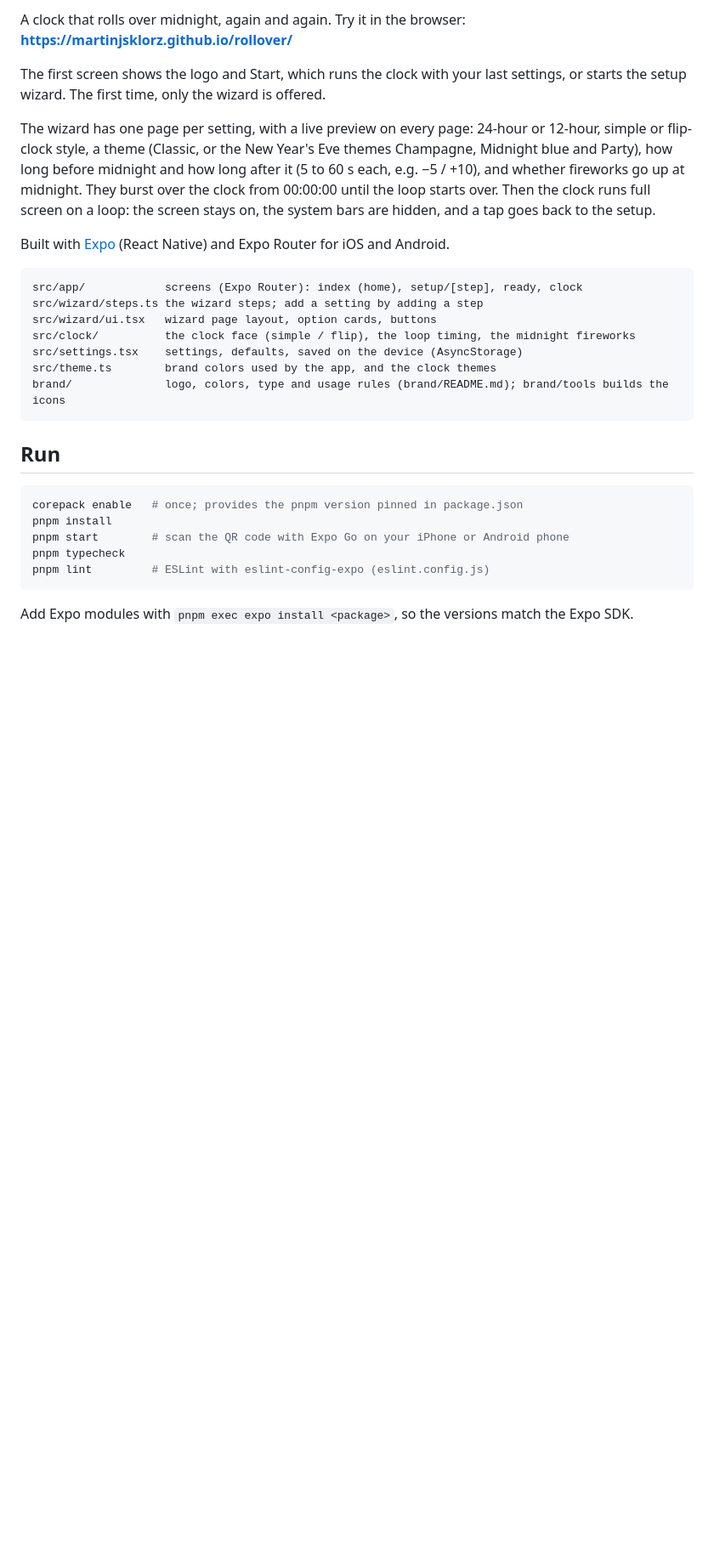
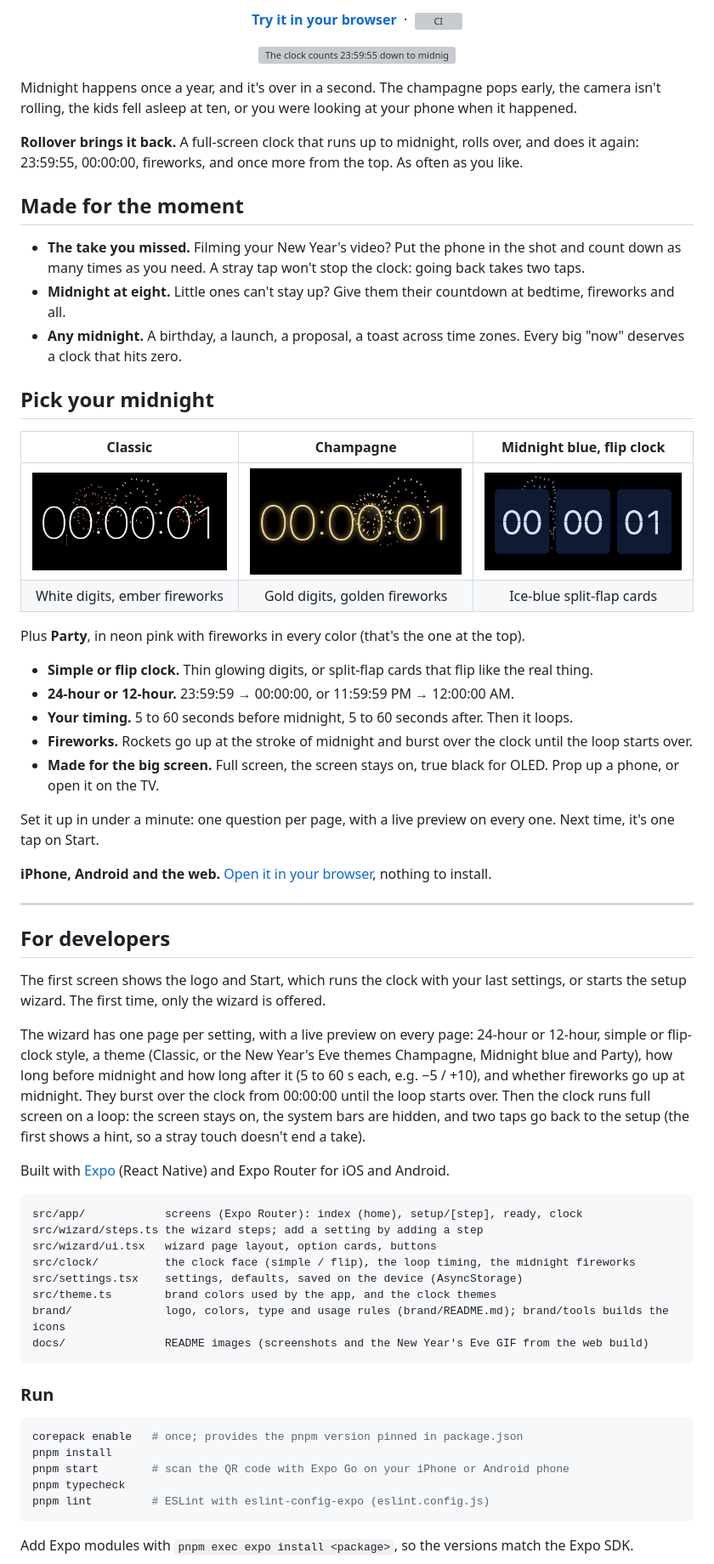
Before and after one commit to martinjsklorz/rollover, a Markdown page: README.md, the part around one of its changes. Shown at 85% size. Rendered like a GitHub page; pictures changed too: docs/champagne.png (added), docs/classic.png (added), docs/midnight-blue-flip.png (added); blank space fills up the shorter version; grey boxes are pictures that could not be loaded.

Commit message:
Add marketing README with screenshots and New Year's Eve GIF
- Rewrite README intro with tagline, use cases, themes and features
- Add docs/ with theme screenshots and a New Year's Eve demo GIF
- Move setup and build notes under a "For developers" section
- Document the two-tap exit from the clock screen

````diff
--- a/README.md
+++ b/README.md
@@ -4,6 +9,53 @@
 
-A clock that rolls over midnight, again and again. Try it in the browser:
-**https://martinjsklorz.github.io/rollover/**
+<p align="center">
+  <a href="https://martinjsklorz.github.io/rollover/"><b>Try it in your browser</b></a>
+  &nbsp;·&nbsp;
+  <a href="https://github.com/martinjsklorz/rollover/actions/workflows/ci.yml"><img src="https://github.com/martinjsklorz/rollover/actions/workflows/ci.yml/badge.svg" alt="CI" align="center"></a>
+</p>
+
+<p align="center">
+  <img src="docs/new-years-eve.gif" alt="The clock counts 23:59:55 down to midnight in neon pink, and fireworks burst over 00:00:00" width="800">
+</p>
+
+Midnight happens once a year, and it's over in a second. The champagne pops early, the camera
+isn't rolling, the kids fell asleep at ten, or you were looking at your phone when it happened.
+
+**Rollover brings it back.** A full-screen clock that runs up to midnight, rolls over, and does it
+again: 23:59:55, 00:00:00, fireworks, and once more from the top. As often as you like.
+
+## Made for the moment
+
+- **The take you missed.** Filming your New Year's video? Put the phone in the shot and count down
+  as many times as you need. A stray tap won't stop the clock: going back takes two taps.
+- **Midnight at eight.** Little ones can't stay up? Give them their countdown at bedtime,
+  fireworks and all.
+- **Any midnight.** A birthday, a launch, a proposal, a toast across time zones. Every big
+  "now" deserves a clock that hits zero.
+
+## Pick your midnight
+
+| Classic | Champagne | Midnight blue, flip clock |
+| :---: | :---: | :---: |
+| ![Classic: white digits, ember fireworks](docs/classic.png) | ![Champagne: gold digits, golden fireworks](docs/champagne.png) | ![Midnight blue: ice-blue split-flap cards, silver and blue fireworks](docs/midnight-blue-flip.png) |
+| White digits, ember fireworks | Gold digits, golden fireworks | Ice-blue split-flap cards |
+
+Plus **Party**, in neon pink with fireworks in every color (that's the one at the top).
+
+- **Simple or flip clock.** Thin glowing digits, or split-flap cards that flip like the real thing.
+- **24-hour or 12-hour.** 23:59:59 → 00:00:00, or 11:59:59 PM → 12:00:00 AM.
+- **Your timing.** 5 to 60 seconds before midnight, 5 to 60 seconds after. Then it loops.
+- **Fireworks.** Rockets go up at the stroke of midnight and burst over the clock until the loop starts over.
+- **Made for the big screen.** Full screen, the screen stays on, true black for OLED. Prop up a
+  phone, or open it on the TV.
+
+Set it up in under a minute: one question per page, with a live preview on every one.
+Next time, it's one tap on Start.
+
+**iPhone, Android and the web.** [Open it in your browser](https://martinjsklorz.github.io/rollover/), nothing to install.
+
+---
+
+## For developers
 
 The first screen shows the logo and Start, which runs the clock with your last settings,
 or starts the setup wizard. The first time, only the wizard is offered.
@@ -13,7 +65,7 @@ The wizard has one page per setting, with a live preview on every page:
 Midnight blue and Party), how long before midnight and how long after it (5 to 60 s each, e.g. −5 / +10),
 and whether fireworks go up at midnight. They burst over the clock from 00:00:00 until the loop starts over.
 Then the clock runs full screen on a loop: the screen stays on, the system bars are hidden,
-and a tap goes back to the setup.
+and two taps go back to the setup (the first shows a hint, so a stray touch doesn't end a take).
 
 Built with [Expo](https://expo.dev) (React Native) and Expo Router for iOS and Android.
 
@@ -25,9 +77,10 @@ src/clock/          the clock face (simple / flip), the loop timing, the midnigh
 src/settings.tsx    settings, defaults, saved on the device (AsyncStorage)
 src/theme.ts        brand colors used by the app, and the clock themes
 brand/              logo, colors, type and usage rules (brand/README.md); brand/tools builds the icons
+docs/               README images (screenshots and the New Year's Eve GIF from the web build)
 ```
 
-## Run
+### Run
 
 ```bash
 corepack enable   # once; provides the pnpm version pinned in package.json
````
Also changed, not shown: other parts of README.md (+9 -4 lines), 1 other file.
